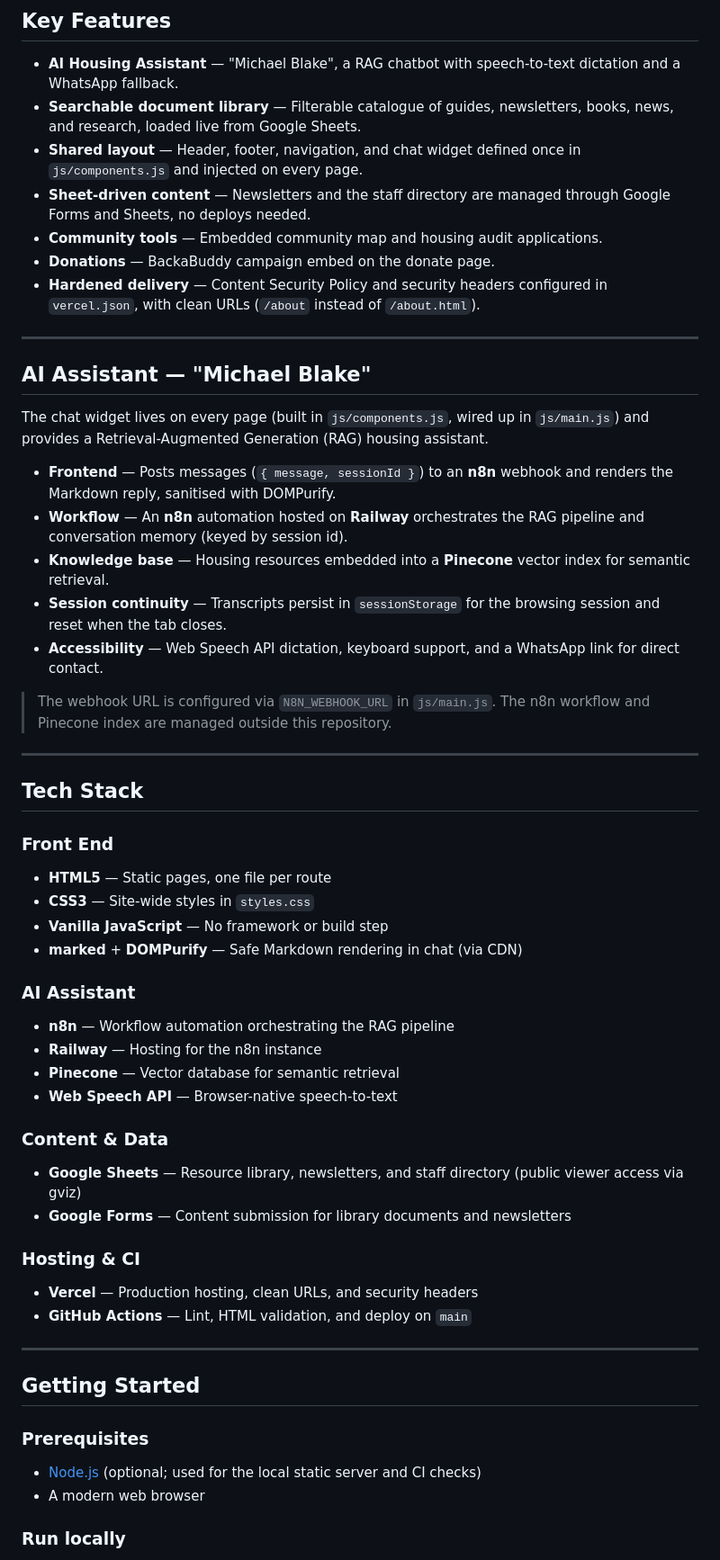
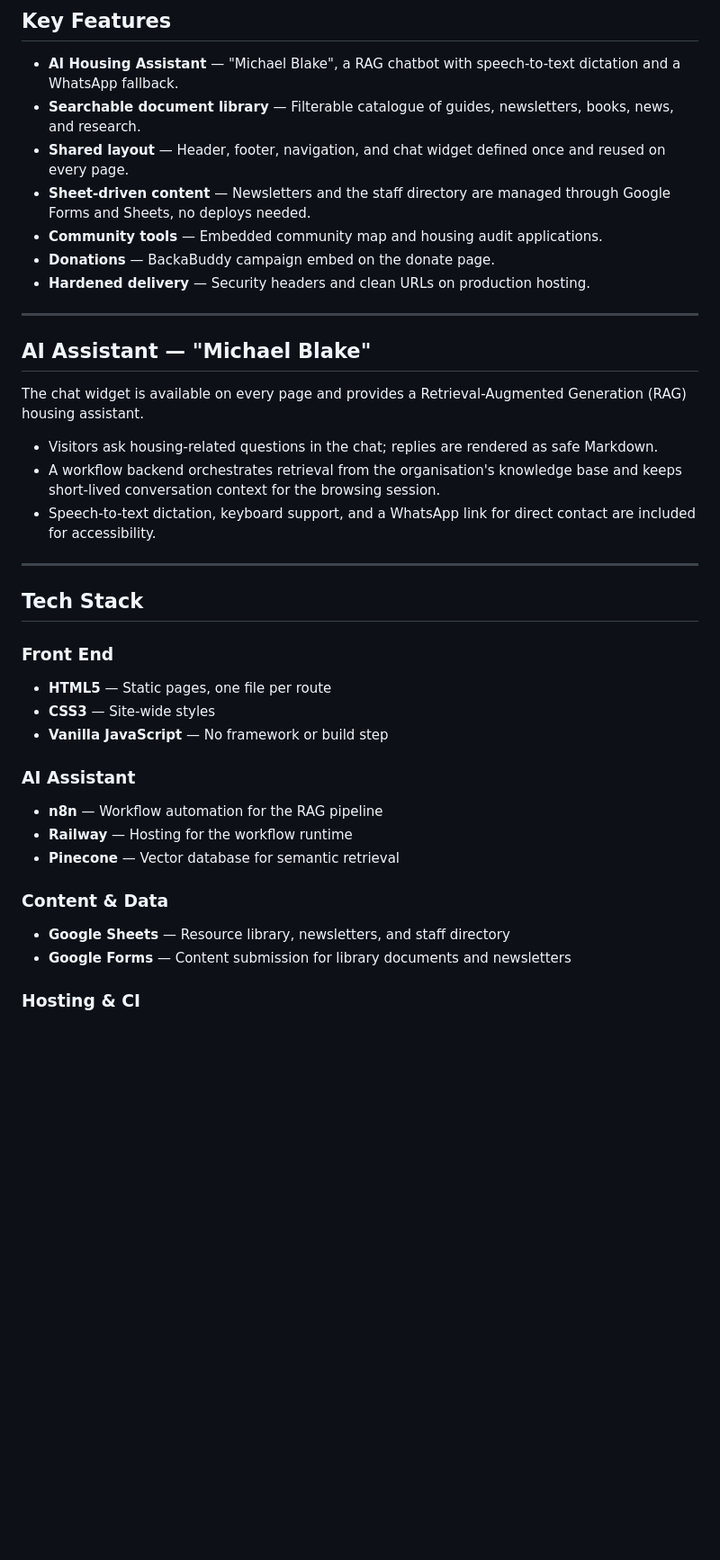
Before and after one commit to patrick-ouano/Housing-Assembly, a Markdown page: README.md, the part around one of its changes. Shown at 90% size. Rendered like a GitHub page; blank space fills up the shorter version.

Commit message:
Removed content from README

```diff
--- a/README.md
+++ b/README.md
@@ -81,26 +81,22 @@ This repository holds the organisation's public website. It's a fast, framework-
 ## Key Features
 
 - **AI Housing Assistant** — "Michael Blake", a RAG chatbot with speech-to-text dictation and a WhatsApp fallback.
-- **Searchable document library** — Filterable catalogue of guides, newsletters, books, news, and research, loaded live from Google Sheets.
-- **Shared layout** — Header, footer, navigation, and chat widget defined once in `js/components.js` and injected on every page.
+- **Searchable document library** — Filterable catalogue of guides, newsletters, books, news, and research.
+- **Shared layout** — Header, footer, navigation, and chat widget defined once and reused on every page.
 - **Sheet-driven content** — Newsletters and the staff directory are managed through Google Forms and Sheets, no deploys needed.
 - **Community tools** — Embedded community map and housing audit applications.
 - **Donations** — BackaBuddy campaign embed on the donate page.
-- **Hardened delivery** — Content Security Policy and security headers configured in `vercel.json`, with clean URLs (`/about` instead of `/about.html`).
+- **Hardened delivery** — Security headers and clean URLs on production hosting.
 
 ---
 
 ## AI Assistant — "Michael Blake"
 
-The chat widget lives on every page (built in `js/components.js`, wired up in `js/main.js`) and provides a Retrieval-Augmented Generation (RAG) housing assistant.
+The chat widget is available on every page and provides a Retrieval-Augmented Generation (RAG) housing assistant.
 
-- **Frontend** — Posts messages (`{ message, sessionId }`) to an **n8n** webhook and renders the Markdown reply, sanitised with DOMPurify.
-- **Workflow** — An **n8n** automation hosted on **Railway** orchestrates the RAG pipeline and conversation memory (keyed by session id).
-- **Knowledge base** — Housing resources embedded into a **Pinecone** vector index for semantic retrieval.
-- **Session continuity** — Transcripts persist in `sessionStorage` for the browsing session and reset when the tab closes.
-- **Accessibility** — Web Speech API dictation, keyboard support, and a WhatsApp link for direct contact.
-
-> The webhook URL is configured via `N8N_WEBHOOK_URL` in `js/main.js`. The n8n workflow and Pinecone index are managed outside this repository.
+- Visitors ask housing-related questions in the chat; replies are rendered as safe Markdown.
+- A workflow backend orchestrates retrieval from the organisation's knowledge base and keeps short-lived conversation context for the browsing session.
+- Speech-to-text dictation, keyboard support, and a WhatsApp link for direct contact are included for accessibility.
 
 ---
 
@@ -108,32 +104,16 @@ The chat widget lives on every page (built in `js/components.js`, wired up in `j
 
 ### Front End
 - **HTML5** — Static pages, one file per route
-- **CSS3** — Site-wide styles in `styles.css`
+- **CSS3** — Site-wide styles
 - **Vanilla JavaScript** — No framework or build step
-- **marked** + **DOMPurify** — Safe Markdown rendering in chat (via CDN)
 
 ### AI Assistant
-- **n8n** — Workflow automation orchestrating the RAG pipeline
-- **Railway** — Hosting for the n8n instance
+- **n8n** — Workflow automation for the RAG pipeline
+- **Railway** — Hosting for the workflow runtime
 - **Pinecone** — Vector database for semantic retrieval
-- **Web Speech API** — Browser-native speech-to-text
 
 ### Content & Data
-- **Google Sheets** — Resource library, newsletters, and staff directory (public viewer access via gviz)
+- **Google Sheets** — Resource library, newsletters, and staff directory
 - **Google Forms** — Content submission for library documents and newsletters
 
 ### Hosting & CI
-- **Vercel** — Production hosting, clean URLs, and security headers
-- **GitHub Actions** — Lint, HTML validation, and deploy on `main`
-
----
-
-## Getting Started
-
-### Prerequisites
-
-- [Node.js](https://nodejs.org/) (optional; used for the local static server and CI checks)
-- A modern web browser
-
-### Run locally
-
```
Also changed, not shown: other parts of README.md (+14 -45 lines).
